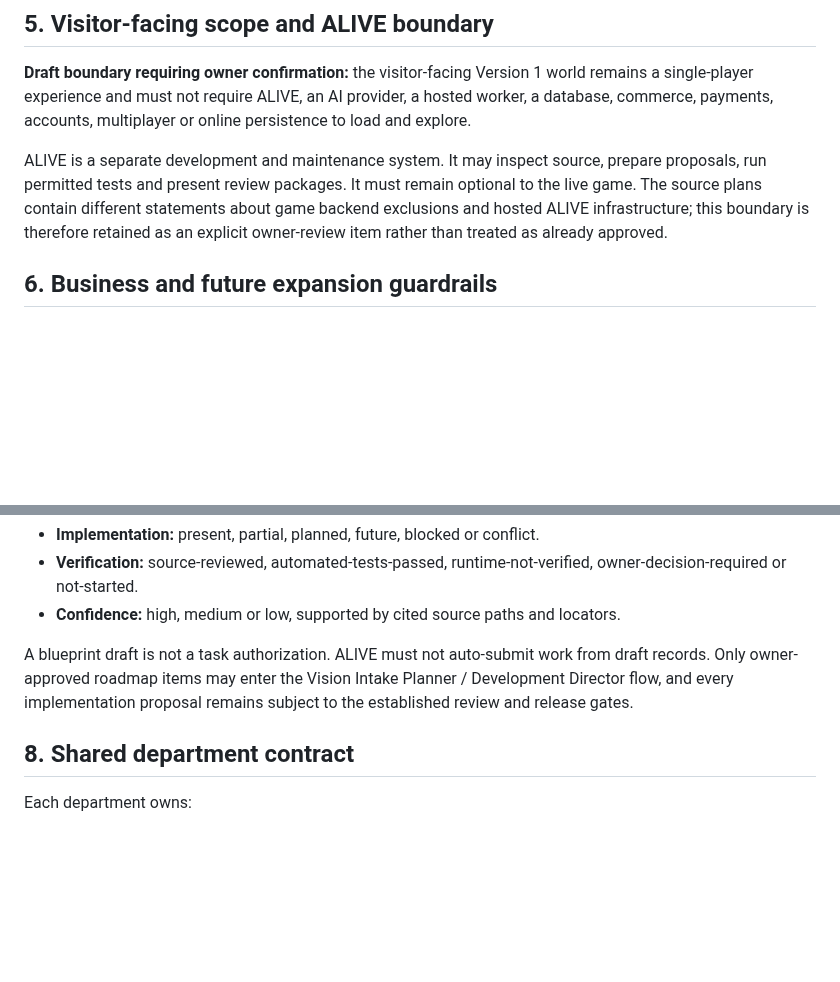
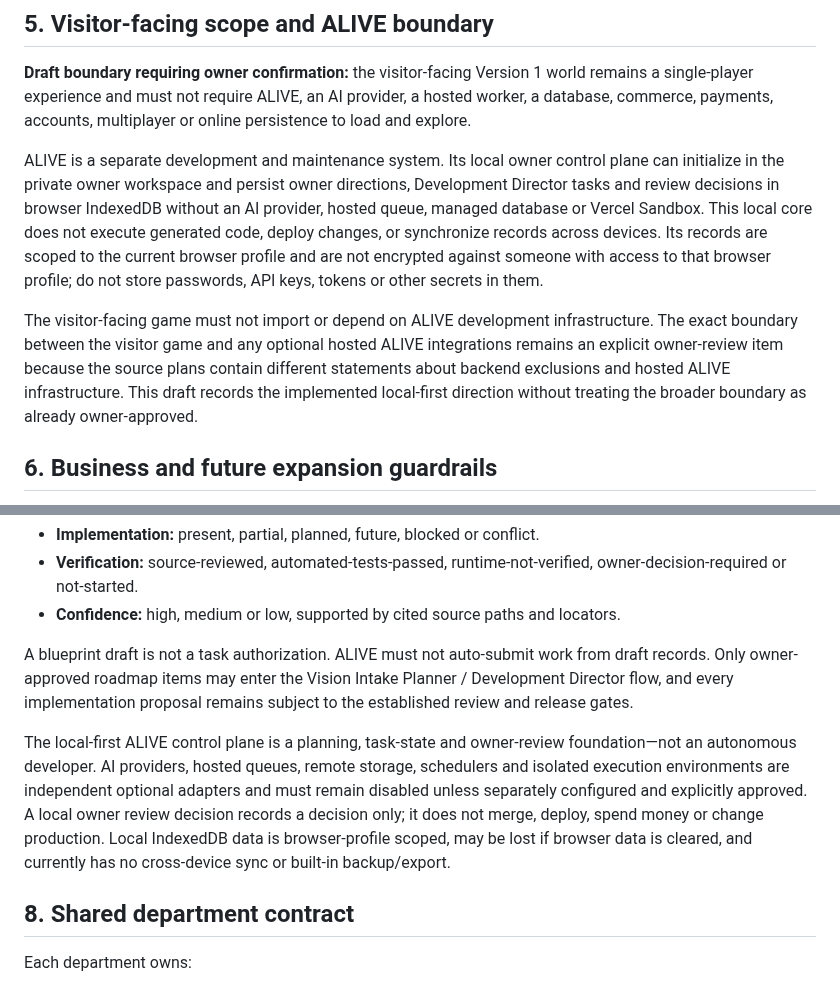
Before and after one commit to lambocityyachtclub-png/lambo-city-records, a Markdown page: development/blueprints/LAMBO_CITY_MASTER_BLUEPRINT_DRAFT.md, 2 parts joined by grey strips. GitHub-like rendering; blank space fills up the shorter version.

Commit message:
Blueprint: clarify local-first ALIVE boundaries

```diff
--- a/development/blueprints/LAMBO_CITY_MASTER_BLUEPRINT_DRAFT.md
+++ b/development/blueprints/LAMBO_CITY_MASTER_BLUEPRINT_DRAFT.md
@@ -70,7 +70,9 @@ The North Star's journey—city, boardwalk/stores, marina, Yacht Club/dock, yach
 
 **Draft boundary requiring owner confirmation:** the visitor-facing Version 1 world remains a single-player experience and must not require ALIVE, an AI provider, a hosted worker, a database, commerce, payments, accounts, multiplayer or online persistence to load and explore.
 
-ALIVE is a separate development and maintenance system. It may inspect source, prepare proposals, run permitted tests and present review packages. It must remain optional to the live game. The source plans contain different statements about game backend exclusions and hosted ALIVE infrastructure; this boundary is therefore retained as an explicit owner-review item rather than treated as already approved.
+ALIVE is a separate development and maintenance system. Its local owner control plane can initialize in the private owner workspace and persist owner directions, Development Director tasks and review decisions in browser IndexedDB without an AI provider, hosted queue, managed database or Vercel Sandbox. This local core does not execute generated code, deploy changes, or synchronize records across devices. Its records are scoped to the current browser profile and are not encrypted against someone with access to that browser profile; do not store passwords, API keys, tokens or other secrets in them.
+
+The visitor-facing game must not import or depend on ALIVE development infrastructure. The exact boundary between the visitor game and any optional hosted ALIVE integrations remains an explicit owner-review item because the source plans contain different statements about backend exclusions and hosted ALIVE infrastructure. This draft records the implemented local-first direction without treating the broader boundary as already owner-approved.
 
 ## 6. Business and future expansion guardrails
 
@@ -87,6 +89,8 @@ Every blueprint record must distinguish:
 - **Confidence:** high, medium or low, supported by cited source paths and locators.
 
 A blueprint draft is not a task authorization. ALIVE must not auto-submit work from draft records. Only owner-approved roadmap items may enter the Vision Intake Planner / Development Director flow, and every implementation proposal remains subject to the established review and release gates.
+
+The local-first ALIVE control plane is a planning, task-state and owner-review foundation—not an autonomous developer. AI providers, hosted queues, remote storage, schedulers and isolated execution environments are independent optional adapters and must remain disabled unless separately configured and explicitly approved. A local owner review decision records a decision only; it does not merge, deploy, spend money or change production. Local IndexedDB data is browser-profile scoped, may be lost if browser data is cleared, and currently has no cross-device sync or built-in backup/export.
 
 ## 8. Shared department contract
 
```
